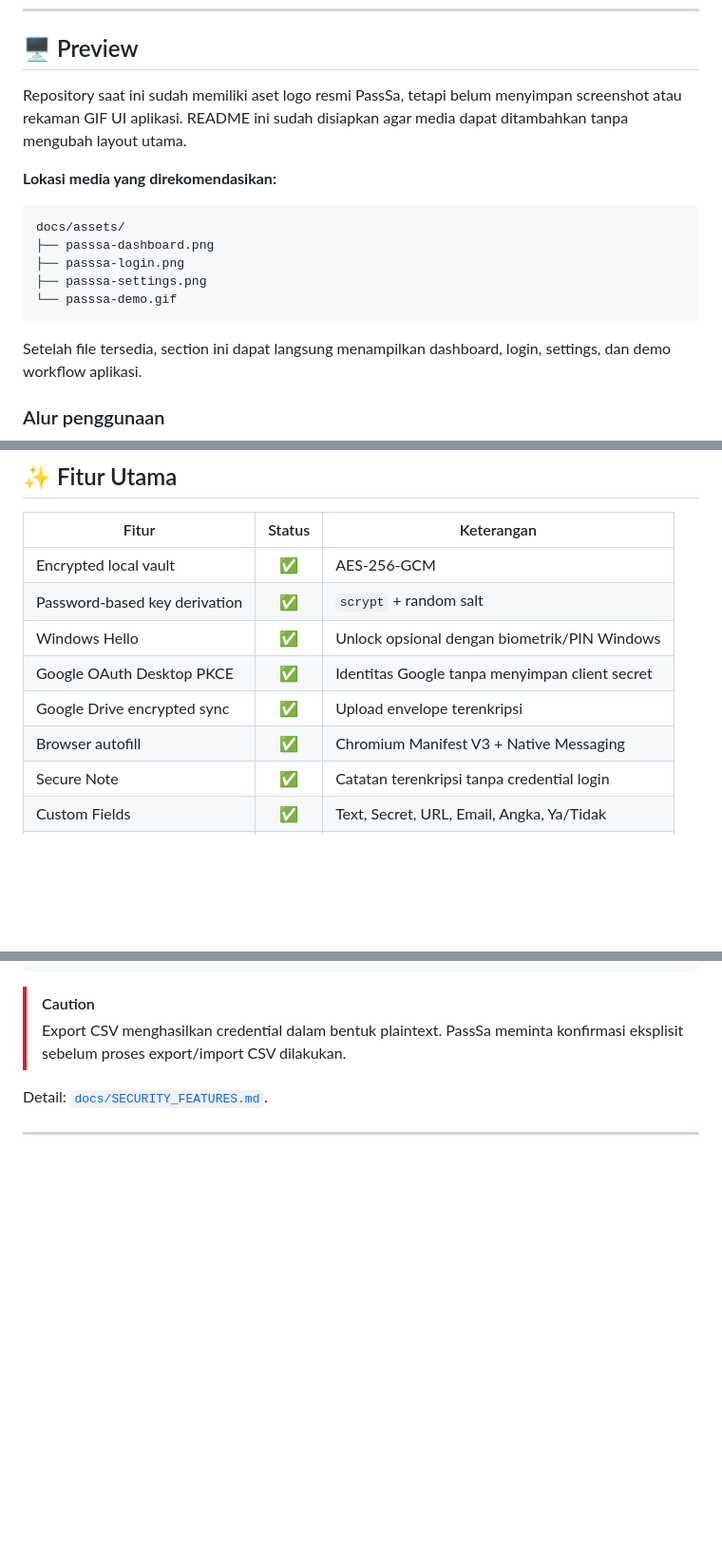
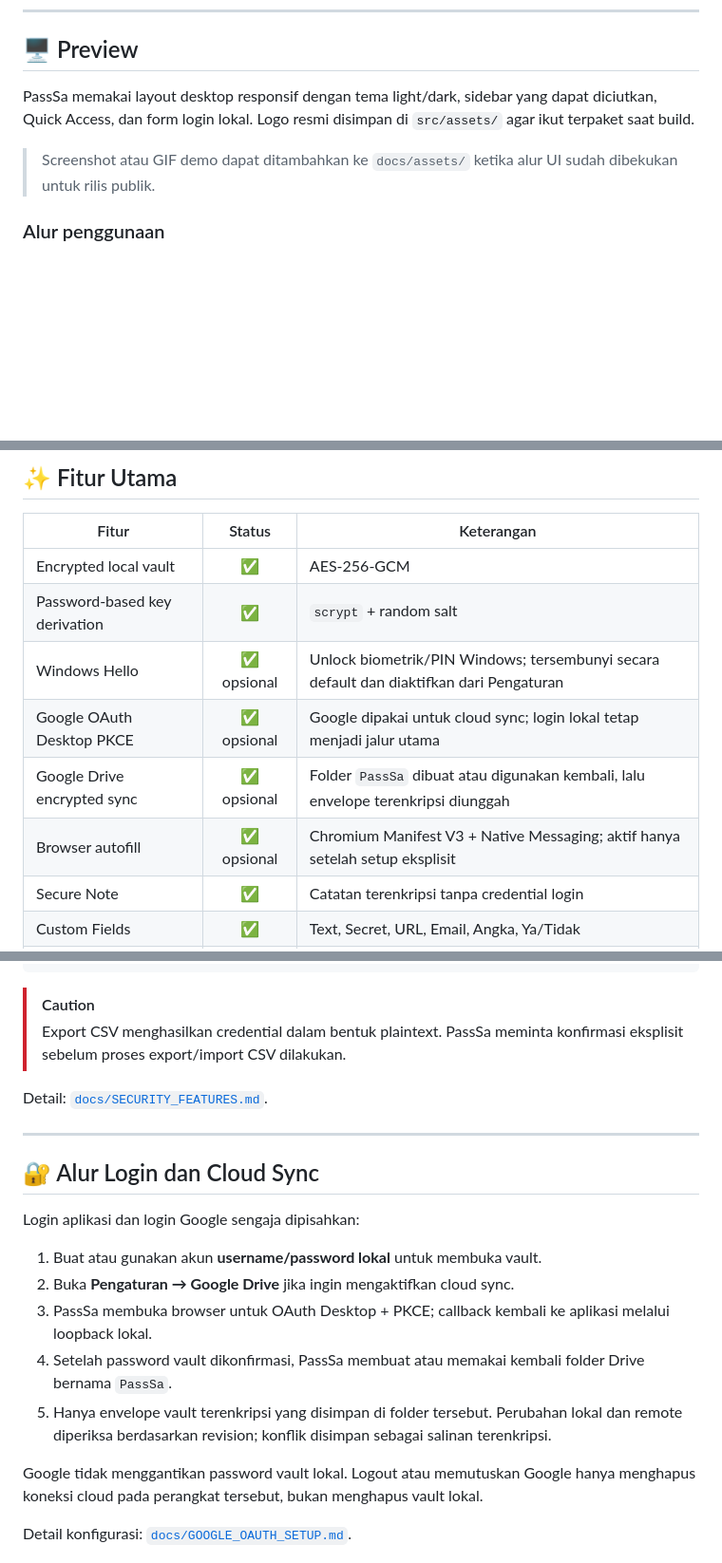
Before and after one commit to okkinurf/passsa, a Markdown page: README.md, 3 parts joined by grey strips. Shown at 95% size. Rendered like a GitHub page; blank space fills up the shorter version.

Commit message:
Improve README documentation and feature status

````diff
--- a/README.md
+++ b/README.md
@@ -38,19 +38,9 @@ PassSa juga menyediakan Windows Hello, browser autofill, Secure Note, custom fie
 
 ## 🖥️ Preview
 
-Repository saat ini sudah memiliki aset logo resmi PassSa, tetapi belum menyimpan screenshot atau rekaman GIF UI aplikasi. README ini sudah disiapkan agar media dapat ditambahkan tanpa mengubah layout utama.
+PassSa memakai layout desktop responsif dengan tema light/dark, sidebar yang dapat diciutkan, Quick Access, dan form login lokal. Logo resmi disimpan di `src/assets/` agar ikut terpaket saat build.
 
-**Lokasi media yang direkomendasikan:**
-
-```text
-docs/assets/
-├── passsa-dashboard.png
-├── passsa-login.png
-├── passsa-settings.png
-└── passsa-demo.gif
-```
-
-Setelah file tersedia, section ini dapat langsung menampilkan dashboard, login, settings, dan demo workflow aplikasi.
+> Screenshot atau GIF demo dapat ditambahkan ke `docs/assets/` ketika alur UI sudah dibekukan untuk rilis publik.
 
 ### Alur penggunaan
 
@@ -75,10 +66,10 @@ flowchart LR
 | --- | :---: | --- |
 | Encrypted local vault | ✅ | AES-256-GCM |
 | Password-based key derivation | ✅ | `scrypt` + random salt |
-| Windows Hello | ✅ | Unlock opsional dengan biometrik/PIN Windows |
-| Google OAuth Desktop PKCE | ✅ | Identitas Google tanpa menyimpan client secret |
-| Google Drive encrypted sync | ✅ | Upload envelope terenkripsi |
-| Browser autofill | ✅ | Chromium Manifest V3 + Native Messaging |
+| Windows Hello | ✅ opsional | Unlock biometrik/PIN Windows; tersembunyi secara default dan diaktifkan dari Pengaturan |
+| Google OAuth Desktop PKCE | ✅ opsional | Google dipakai untuk cloud sync; login lokal tetap menjadi jalur utama |
+| Google Drive encrypted sync | ✅ opsional | Folder `PassSa` dibuat atau digunakan kembali, lalu envelope terenkripsi diunggah |
+| Browser autofill | ✅ opsional | Chromium Manifest V3 + Native Messaging; aktif hanya setelah setup eksplisit |
 | Secure Note | ✅ | Catatan terenkripsi tanpa credential login |
 | Custom Fields | ✅ | Text, Secret, URL, Email, Angka, Ya/Tidak |
 | Tags & Groups | ✅ | Organisasi dan bulk operation |
@@ -135,3 +127,17 @@ Detail: [`docs/SECURITY_FEATURES.md`](docs/SECURITY_FEATURES.md).
 
 ---
 
+## 🔐 Alur Login dan Cloud Sync
+
+Login aplikasi dan login Google sengaja dipisahkan:
+
+1. Buat atau gunakan akun **username/password lokal** untuk membuka vault.
+2. Buka **Pengaturan → Google Drive** jika ingin mengaktifkan cloud sync.
+3. PassSa membuka browser untuk OAuth Desktop + PKCE; callback kembali ke aplikasi melalui loopback lokal.
+4. Setelah password vault dikonfirmasi, PassSa membuat atau memakai kembali folder Drive bernama `PassSa`.
+5. Hanya envelope vault terenkripsi yang disimpan di folder tersebut. Perubahan lokal dan remote diperiksa berdasarkan revision; konflik disimpan sebagai salinan terenkripsi.
+
+Google tidak menggantikan password vault lokal. Logout atau memutuskan Google hanya menghapus koneksi cloud pada perangkat tersebut, bukan menghapus vault lokal.
+
+Detail konfigurasi: [`docs/GOOGLE_OAUTH_SETUP.md`](docs/GOOGLE_OAUTH_SETUP.md).
+
````
Also changed, not shown: other parts of README.md (+28 -12 lines).
